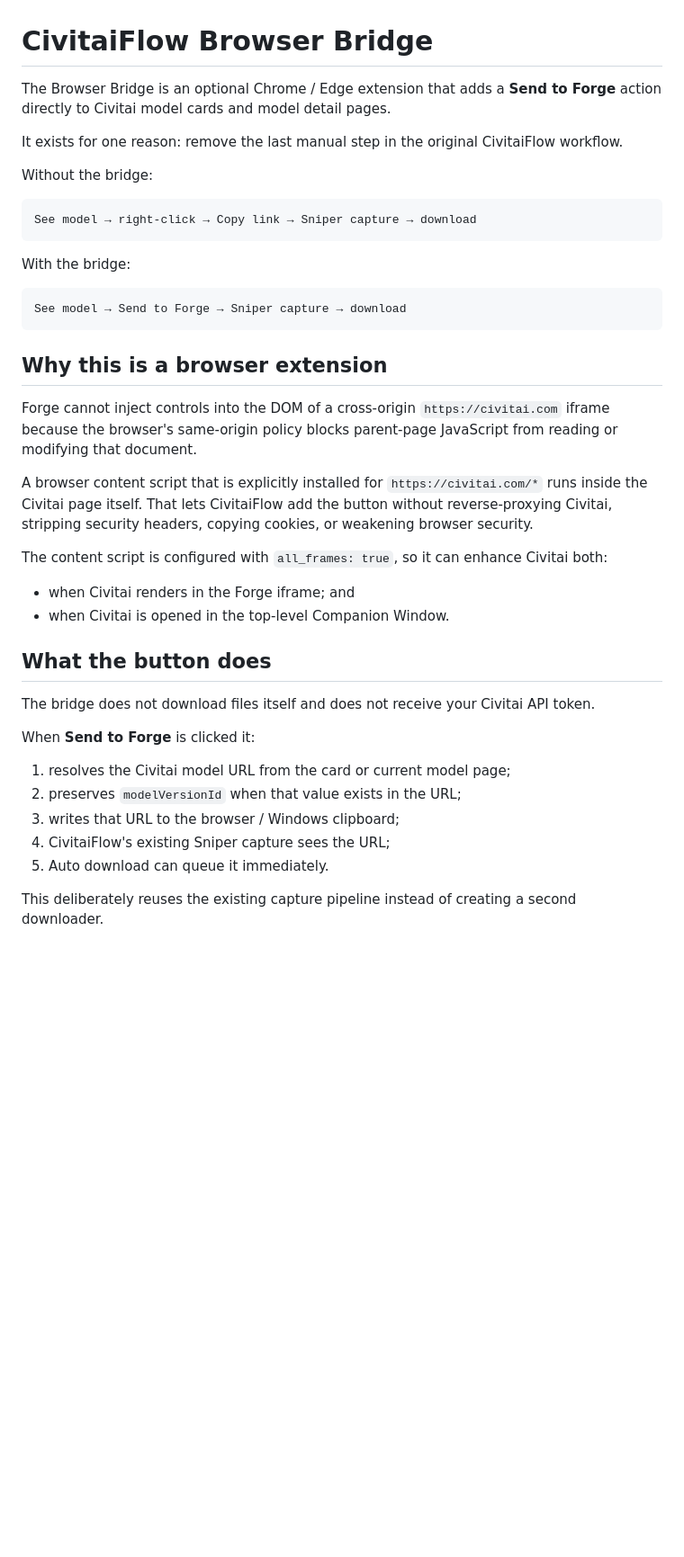
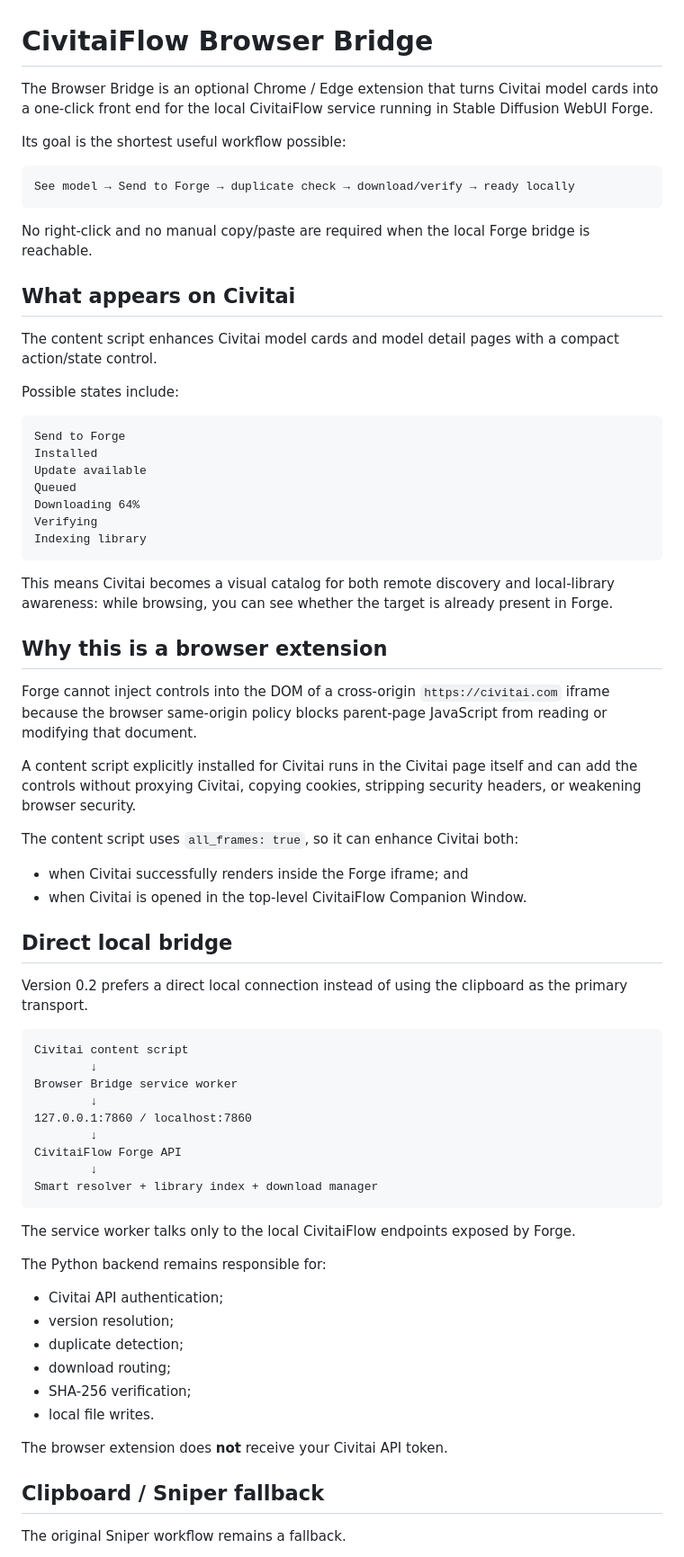
Before and after one commit to roninhub121/CivitaiFlow, a Markdown page: browser-extension/README.md, the part around one of its changes. Shown at 90% size. Rendered like a GitHub page; blank space fills up the shorter version.

Commit message:
docs(browser-bridge): document live local library states

````diff
--- a/browser-extension/README.md
+++ b/browser-extension/README.md
@@ -1,42 +1,74 @@
 # CivitaiFlow Browser Bridge
 
-The Browser Bridge is an optional Chrome / Edge extension that adds a **Send to Forge** action directly to Civitai model cards and model detail pages.
+The Browser Bridge is an optional Chrome / Edge extension that turns Civitai model cards into a one-click front end for the local CivitaiFlow service running in Stable Diffusion WebUI Forge.
 
-It exists for one reason: remove the last manual step in the original CivitaiFlow workflow.
-
-Without the bridge:
+Its goal is the shortest useful workflow possible:
 
 ```text
-See model → right-click → Copy link → Sniper capture → download
+See model → Send to Forge → duplicate check → download/verify → ready locally
 ```
 
-With the bridge:
+No right-click and no manual copy/paste are required when the local Forge bridge is reachable.
+
+## What appears on Civitai
+
+The content script enhances Civitai model cards and model detail pages with a compact action/state control.
+
+Possible states include:
 
 ```text
-See model → Send to Forge → Sniper capture → download
+Send to Forge
+Installed
+Update available
+Queued
+Downloading 64%
+Verifying
+Indexing library
 ```
+
+This means Civitai becomes a visual catalog for both remote discovery and local-library awareness: while browsing, you can see whether the target is already present in Forge.
 
 ## Why this is a browser extension
 
-Forge cannot inject controls into the DOM of a cross-origin `https://civitai.com` iframe because the browser's same-origin policy blocks parent-page JavaScript from reading or modifying that document.
+Forge cannot inject controls into the DOM of a cross-origin `https://civitai.com` iframe because the browser same-origin policy blocks parent-page JavaScript from reading or modifying that document.
 
-A browser content script that is explicitly installed for `https://civitai.com/*` runs inside the Civitai page itself. That lets CivitaiFlow add the button without reverse-proxying Civitai, stripping security headers, copying cookies, or weakening browser security.
+A content script explicitly installed for Civitai runs in the Civitai page itself and can add the controls without proxying Civitai, copying cookies, stripping security headers, or weakening browser security.
 
-The content script is configured with `all_frames: true`, so it can enhance Civitai both:
+The content script uses `all_frames: true`, so it can enhance Civitai both:
 
-- when Civitai renders in the Forge iframe; and
-- when Civitai is opened in the top-level Companion Window.
+- when Civitai successfully renders inside the Forge iframe; and
+- when Civitai is opened in the top-level CivitaiFlow Companion Window.
 
-## What the button does
+## Direct local bridge
 
-The bridge does not download files itself and does not receive your Civitai API token.
+Version 0.2 prefers a direct local connection instead of using the clipboard as the primary transport.
 
-When **Send to Forge** is clicked it:
+```text
+Civitai content script
+        ↓
+Browser Bridge service worker
+        ↓
+127.0.0.1:7860 / localhost:7860
+        ↓
+CivitaiFlow Forge API
+        ↓
+Smart resolver + library index + download manager
+```
 
-1. resolves the Civitai model URL from the card or current model page;
-2. preserves `modelVersionId` when that value exists in the URL;
-3. writes that URL to the browser / Windows clipboard;
-4. CivitaiFlow's existing Sniper capture sees the URL;
-5. Auto download can queue it immediately.
+The service worker talks only to the local CivitaiFlow endpoints exposed by Forge.
 
-This deliberately reuses the existing capture pipeline instead of creating a second downloader.
+The Python backend remains responsible for:
+
+- Civitai API authentication;
+- version resolution;
+- duplicate detection;
+- download routing;
+- SHA-256 verification;
+- local file writes.
+
+The browser extension does **not** receive your Civitai API token.
+
+## Clipboard / Sniper fallback
+
+The original Sniper workflow remains a fallback.
+
````
Also changed, not shown: other parts of browser-extension/README.md (+73 -24 lines).
